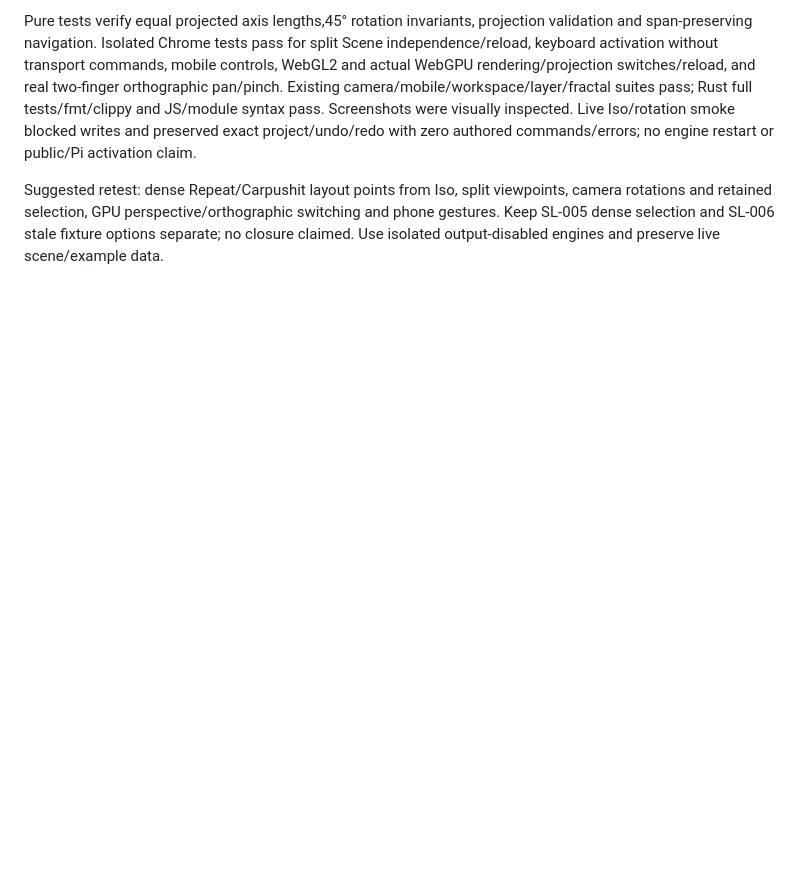
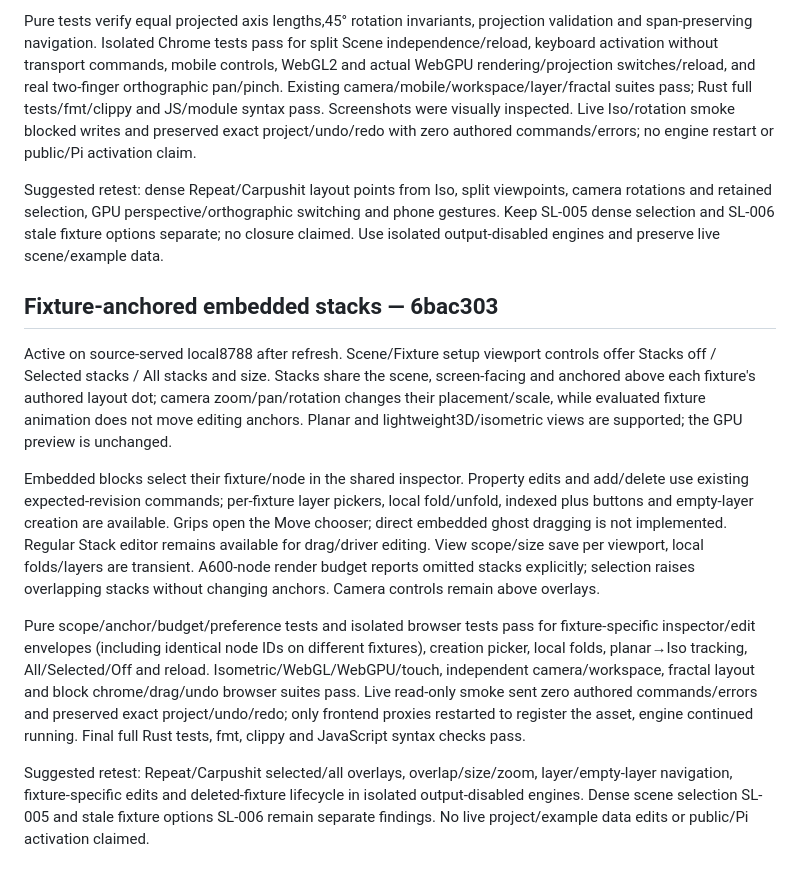
Before and after one commit to domjancik/schema-rs, a Markdown page: docs/scene-lab/developments.md, the part around the change. Rendered like a GitHub page; blank space fills up the shorter version.

Commit message:
Record embedded scene stack activation and retest guidance

```diff
--- a/docs/scene-lab/developments.md
+++ b/docs/scene-lab/developments.md
@@ -163,3 +163,14 @@ Rendered3D previews add a direct Iso preset and rotation buttons plus Camera →
 Pure tests verify equal projected axis lengths,45° rotation invariants, projection validation and span-preserving navigation. Isolated Chrome tests pass for split Scene independence/reload, keyboard activation without transport commands, mobile controls, WebGL2 and actual WebGPU rendering/projection switches/reload, and real two-finger orthographic pan/pinch. Existing camera/mobile/workspace/layer/fractal suites pass; Rust full tests/fmt/clippy and JS/module syntax pass. Screenshots were visually inspected. Live Iso/rotation smoke blocked writes and preserved exact project/undo/redo with zero authored commands/errors; no engine restart or public/Pi activation claim.
 
 Suggested retest: dense Repeat/Carpushit layout points from Iso, split viewpoints, camera rotations and retained selection, GPU perspective/orthographic switching and phone gestures. Keep SL-005 dense selection and SL-006 stale fixture options separate; no closure claimed. Use isolated output-disabled engines and preserve live scene/example data.
+
+
+## Fixture-anchored embedded stacks — 6bac303
+
+Active on source-served local8788 after refresh. Scene/Fixture setup viewport controls offer Stacks off / Selected stacks / All stacks and size. Stacks share the scene, screen-facing and anchored above each fixture's authored layout dot; camera zoom/pan/rotation changes their placement/scale, while evaluated fixture animation does not move editing anchors. Planar and lightweight3D/isometric views are supported; the GPU preview is unchanged.
+
+Embedded blocks select their fixture/node in the shared inspector. Property edits and add/delete use existing expected-revision commands; per-fixture layer pickers, local fold/unfold, indexed plus buttons and empty-layer creation are available. Grips open the Move chooser; direct embedded ghost dragging is not implemented. Regular Stack editor remains available for drag/driver editing. View scope/size save per viewport, local folds/layers are transient. A600-node render budget reports omitted stacks explicitly; selection raises overlapping stacks without changing anchors. Camera controls remain above overlays.
+
+Pure scope/anchor/budget/preference tests and isolated browser tests pass for fixture-specific inspector/edit envelopes (including identical node IDs on different fixtures), creation picker, local folds, planar→Iso tracking, All/Selected/Off and reload. Isometric/WebGL/WebGPU/touch, independent camera/workspace, fractal layout and block chrome/drag/undo browser suites pass. Live read-only smoke sent zero authored commands/errors and preserved exact project/undo/redo; only frontend proxies restarted to register the asset, engine continued running. Final full Rust tests, fmt, clippy and JavaScript syntax checks pass.
+
+Suggested retest: Repeat/Carpushit selected/all overlays, overlap/size/zoom, layer/empty-layer navigation, fixture-specific edits and deleted-fixture lifecycle in isolated output-disabled engines. Dense scene selection SL-005 and stale fixture options SL-006 remain separate findings. No live project/example data edits or public/Pi activation claimed.
```
